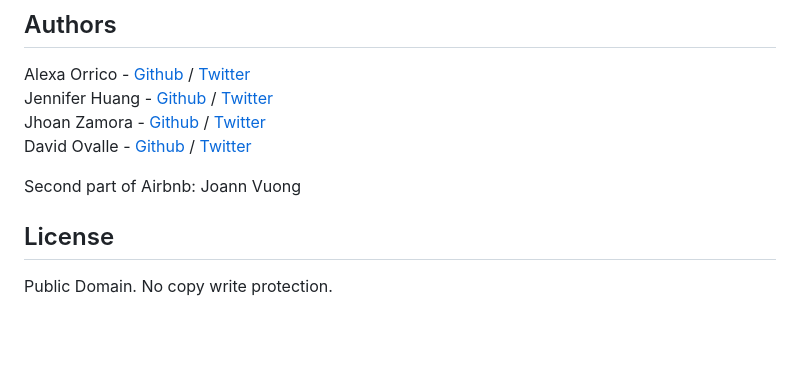
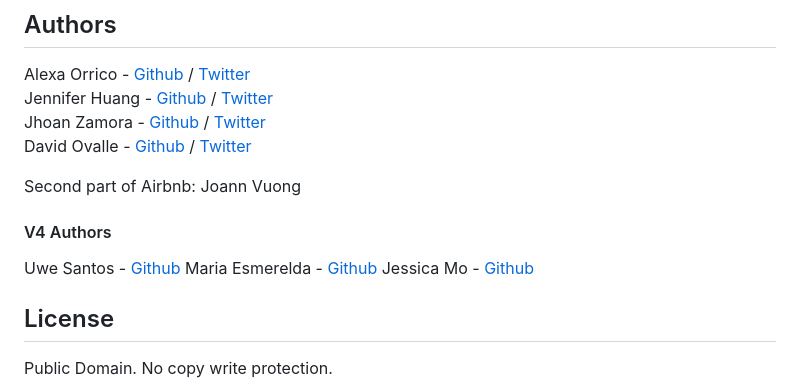
Before and after one commit to ucflumm/AirBnB_clone_v4, a Markdown page: README.md, the part around the change. Rendered like a GitHub page; blank space fills up the shorter version.

Commit message:
Add V4 authors to README.md

```diff
--- a/README.md
+++ b/README.md
@@ -160,5 +160,11 @@ Jhoan Zamora - [Github](https://github.com/jzamora5) / [Twitter](https://twitter
 David Ovalle - [Github](https://github.com/Nukemenonai) / [Twitter](https://twitter.com/disartDave)
 
 Second part of Airbnb: Joann Vuong
+
+#### V4 Authors
+Uwe Santos - [Github](https://github.com/ucflumm)
+Maria Esmerelda - [Github](https://github.com/EsmeraldaMar)
+Jessica Mo - [Github](https://github.com/jess6718)
+
 ## License
 Public Domain. No copy write protection.
```
